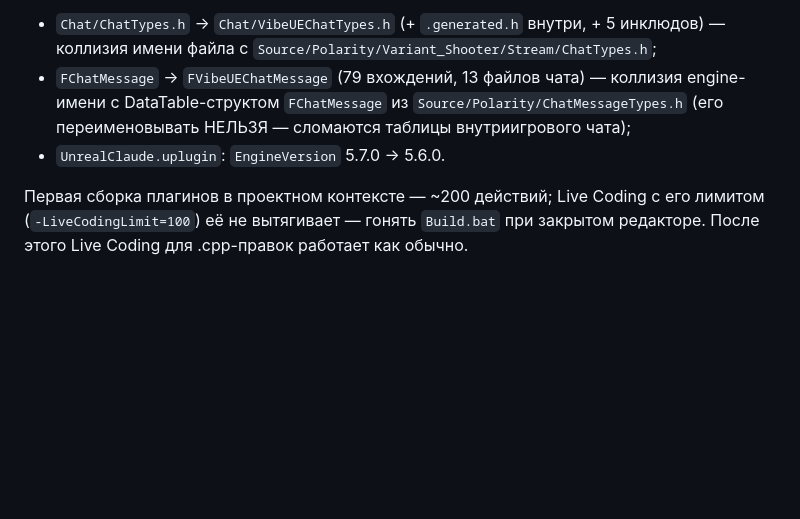
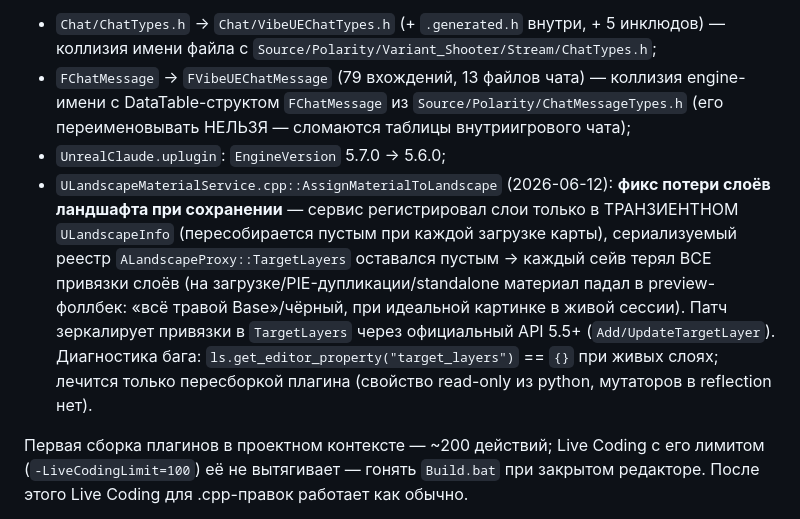
Before and after one commit to JackShepetilov/PolaritySourceCode, a Markdown page: MCP_Tooling_Guide.md, the part around the change. Rendered like a GitHub page; blank space fills up the shorter version.

Commit message:
Guide: VibeUE landscape layer persistence bug + patch (TargetLayers)
AssignMaterialToLandscape registered layers only in the transient
ULandscapeInfo - the serialized proxy TargetLayers stayed empty, so every
save lost all layer bindings (PIE/standalone/reload collapsed to the
material preview fallback while the live session looked perfect). Patched
the plugin to mirror bindings via the 5.5+ TargetLayer API; disk-truth
verified by a fresh headless instance reading full registry and weights.

Co-Authored-By: Claude Fable 5 <noreply@anthropic.com>

```diff
--- a/MCP_Tooling_Guide.md
+++ b/MCP_Tooling_Guide.md
@@ -173,7 +173,16 @@ Fatal-строки. Правила: (1) перед любой сборкой/с
 - `FChatMessage` → `FVibeUEChatMessage` (79 вхождений, 13 файлов чата) — коллизия engine-имени с
   DataTable-структом `FChatMessage` из `Source/Polarity/ChatMessageTypes.h` (его переименовывать
   НЕЛЬЗЯ — сломаются таблицы внутриигрового чата);
-- `UnrealClaude.uplugin`: `EngineVersion` 5.7.0 → 5.6.0.
+- `UnrealClaude.uplugin`: `EngineVersion` 5.7.0 → 5.6.0;
+- `ULandscapeMaterialService.cpp::AssignMaterialToLandscape` (2026-06-12): **фикс потери слоёв
+  ландшафта при сохранении** — сервис регистрировал слои только в ТРАНЗИЕНТНОМ `ULandscapeInfo`
+  (пересобирается пустым при каждой загрузке карты), сериализуемый реестр
+  `ALandscapeProxy::TargetLayers` оставался пустым → каждый сейв терял ВСЕ привязки слоёв
+  (на загрузке/PIE-дупликации/standalone материал падал в preview-фоллбек: «всё травой
+  Base»/чёрный, при идеальной картинке в живой сессии). Патч зеркалирует привязки в
+  `TargetLayers` через официальный API 5.5+ (`Add/UpdateTargetLayer`). Диагностика бага:
+  `ls.get_editor_property("target_layers")` == `{}` при живых слоях; лечится только
+  пересборкой плагина (свойство read-only из python, мутаторов в reflection нет).
 
 Первая сборка плагинов в проектном контексте — ~200 действий; Live Coding с его лимитом
 (`-LiveCodingLimit=100`) её не вытягивает — гонять `Build.bat` при закрытом редакторе. После
```
